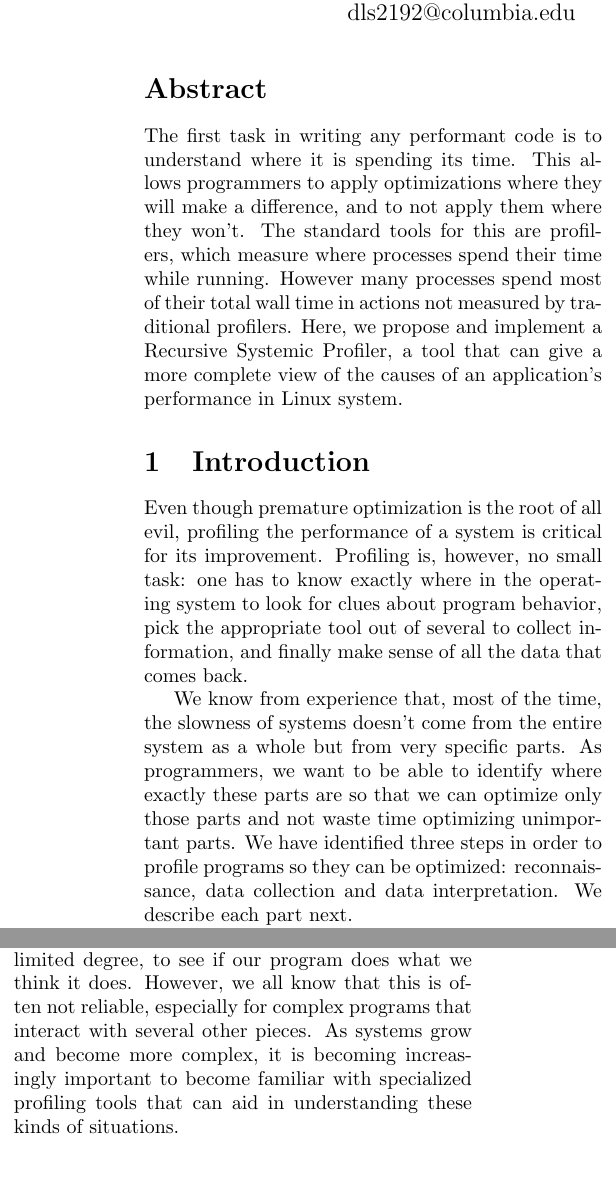
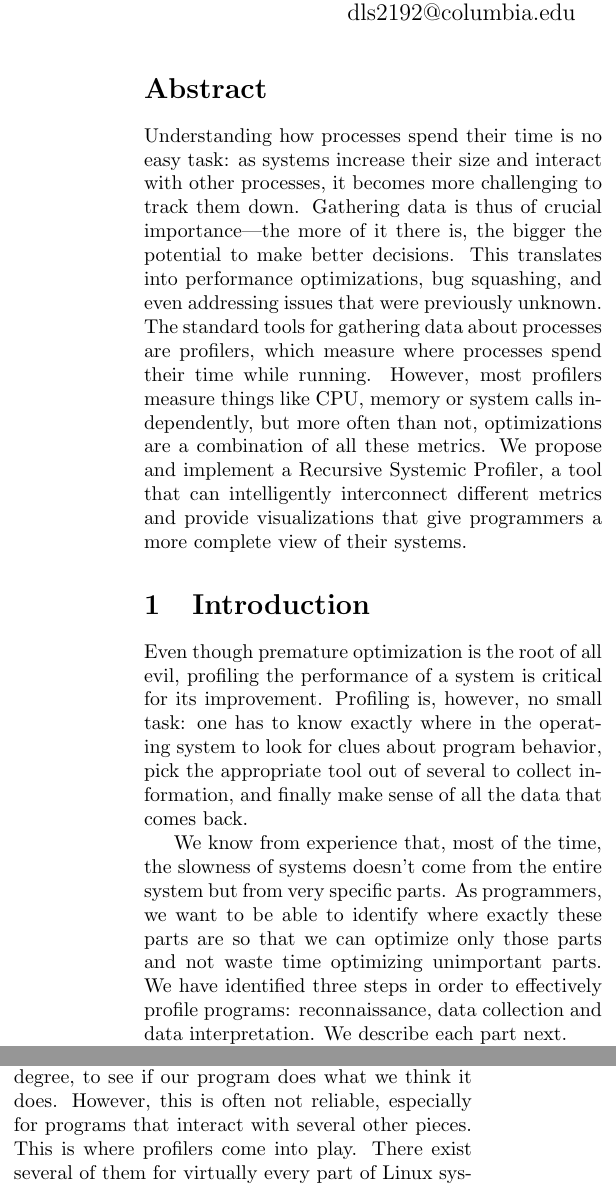
Before and after one commit to dspeyer/profiling, a LaTeX paper (final.tex): two parts of the columns of page 1 of 13, joined at a grey line, cut so that both start at the same text. Compiled offline with pdfLaTeX.

Commit message:
Revisions on the introduction

```diff
--- a/final.tex
+++ b/final.tex
@@ -15,11 +15,34 @@
 \maketitle
 
 \begin{abstract}
-The first task in writing any performant code is to understand where it is spending its time. This allows programmers to apply optimizations where they will make a difference, and to not apply them where they won't. The standard tools for this are profilers, which measure where processes spend their time while running. However many processes spend most of their total wall time in actions not measured by traditional profilers. Here, we propose and implement a Recursive Systemic Profiler, a tool that can give a more complete view of the causes of an application’s performance in Linux system.
+
+Understanding how processes spend their time is no easy task: as systems
+increase their size and interact with other processes, it becomes more
+challenging to track them down. Gathering data is thus of crucial
+importance---the more of it there is, the bigger the potential to make better
+decisions.  This translates into performance optimizations, bug squashing, and
+even addressing issues that were previously unknown. The standard tools for
+gathering data about processes are profilers, which measure where processes
+spend their time while running. However, most profilers measure things like
+CPU, memory or system calls independently, but more often than not,
+optimizations are a combination of all these metrics. We propose and implement
+a Recursive Systemic Profiler, a tool that can intelligently interconnect
+different metrics and provide visualizations that give programmers a more
+complete view of their systems.
+
 \end{abstract}
 
 \section{Introduction}
-Even though premature optimization is the root of all evil, profiling the performance of a system is critical for its improvement. Profiling is, however, no small task: one has to know exactly where in the operating system to look for clues about program behavior, pick the appropriate tool out of several to collect information, and finally make sense of all the data that comes back.
+Even though premature optimization is the root of all evil, profiling the
+performance of a system is critical for its improvement. Profiling is, however,
+no small task: one has to know exactly where in the operating system to look for
+clues about program behavior, pick the appropriate tool out of several to collect
+information, and finally make sense of all the data that comes back.
 
-We know from experience that, most of the time, the slowness of systems doesn't come from the entire system as a whole but from very specific parts. As programmers, we want to be able to identify where exactly these parts are so that we can optimize only those parts and not waste time optimizing unimportant parts. We have identified three steps in order to profile programs so they can be optimized: reconnaissance, data collection and data interpretation. We describe each part next.
+We know from experience that, most of the time, the slowness of systems doesn't
+come from the entire system but from very specific parts. As programmers, we want
+to be able to identify where exactly these parts are so that we can optimize only
+those parts and not waste time optimizing unimportant parts. We have identified
+three steps in order to effectively profile programs: reconnaissance, data
+collection and data interpretation. We describe each part next.
 
@@ -27,9 +54,27 @@ First, one needs to have an idea about where the slowness of their program is co
 
-Once one knows where the slowness is coming from, the next step is to collect data. A very typical but rudimentary way to achieve this would be to insert print statements throughout relevant parts of a program. This would allow us to get a sense for the parts of the code being executed, and, to a limited degree, to see if our program does what we think it does. However, we all know that this is often not reliable, especially for complex programs that interact with several other pieces. As systems grow and become more complex, it is becoming increasingly important to become familiar with specialized profiling tools that can aid in understanding these kinds of situations.
+Once one knows where the slowness is coming from, the next step is to collect
+data. A very typical but rudimentary way to achieve this would be to insert print
+statements throughout relevant parts of a program. This would allow us to get a
+sense for the parts of the code being executed, and to a limited degree, to see
+if our program does what we think it does. However, this is often not reliable,
+especially for programs that interact with several other pieces. This is where
+profilers come into play. There exist several of them for virtually every part of
+Linux systems: some are targeted only at some particular part of the system while
+others are more general and offer higher level information.
 
-Finally, once the relevant data has been gathered, one has to interpret it. This is sometimes not as trivial as it sounds because the data could come from many sources: the hardware, the kernel, user applications, etc. At first glance, these sources can be seemingly unrelated, however, when data is  presented by taking into account the notion of an interconnected system, it could tell an entirely different story.
+Finally, once the relevant data has been gathered, one has to interpret it. This
+is sometimes not as trivial as it sounds because the data could come from many
+sources: the hardware, the kernel, user applications, etc. At first glance, these
+sources can be seemingly unrelated, however, when data is  presented by taking
+into account the notion of an interconnected system, it could tell an entirely
+different story.
 
-We present the Recursive Systemic Profiler (RSP), a tool that makes it easy to profile and visualize the behavior of programs. RSP is aimed at programmers wishing to understand how programs spend their time and how they interoperate with other programs as well as with various parts of the operating system. This allows programmers to quickly answer questions like: Why is this process slow? What is it waiting on? How can I improve it?
+We present the Recursive Systemic Profiler (RSP), a tool that makes it easy to
+profile and visualize the behavior of programs. RSP is aimed at programmers
+wishing to understand how programs spend their time and how they interoperate
+with other programs as well as with various parts of the operating system. This
+allows programmers to quickly answer questions like: Why is this process slow?
+What is it waiting on? How can I improve it?
 
 \section{Motivating Examples}
 
```
Also changed, not shown: final.tex (6 more changed lines).
